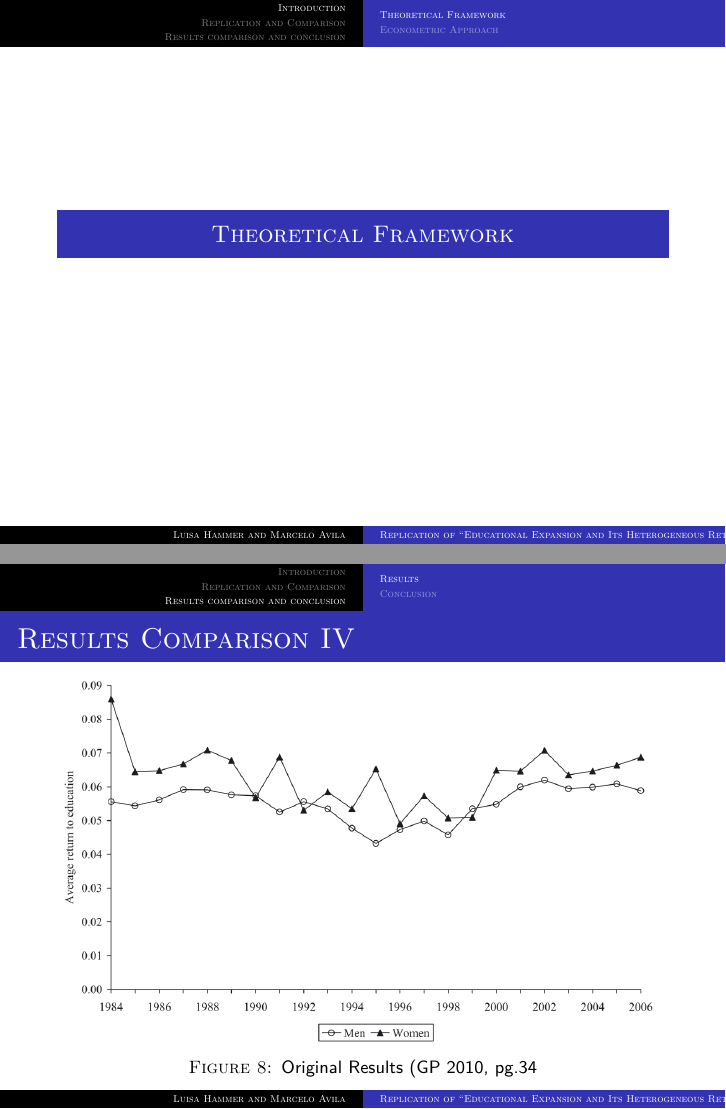
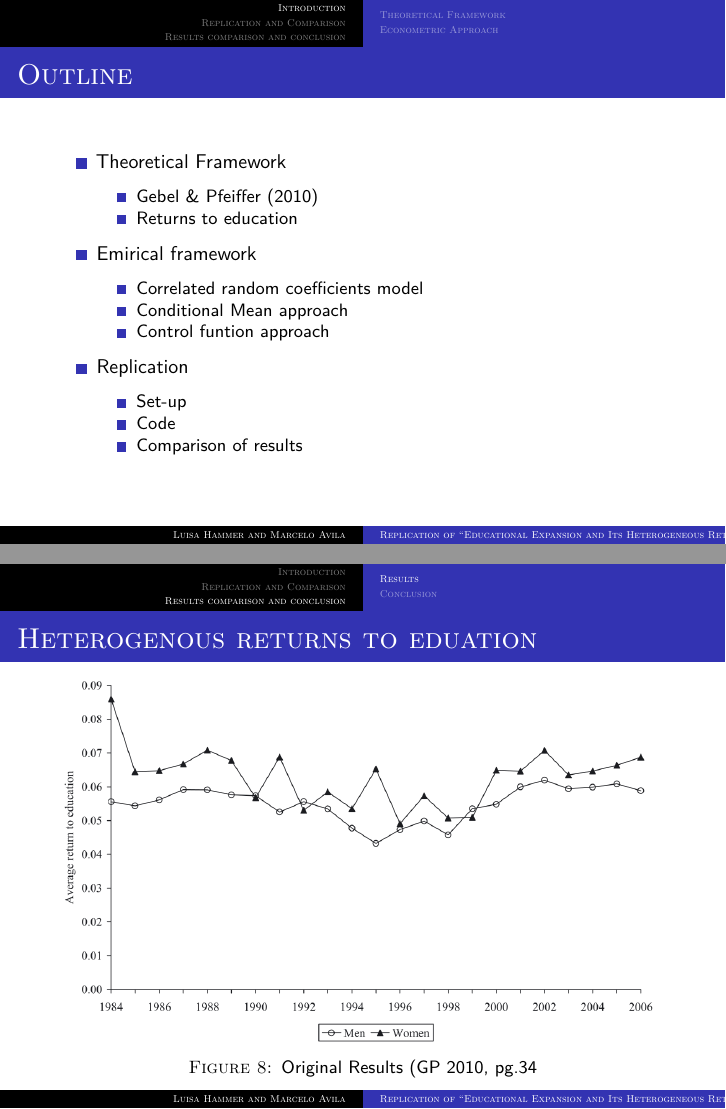
Before and after one commit to mr-avila/FiWi, an R Markdown document (replicationFiWiSlides.Rmd): pages 3 and 33 of 37, joined at a grey line. Rendered offline with R 4.5, knitr and Pandoc, then LaTeX, with nearby package versions.

Commit message:
Update replicationFiWiSlides.Rmd

```diff
--- a/replicationFiWiSlides.Rmd
+++ b/replicationFiWiSlides.Rmd
@@ -31,8 +31,18 @@ library(kableExtra)
 
 # Introduction
 
-## Theoretical Framework
-
 ### Outline
 
+- Theoretical Framework
 
+    - Gebel & Pfeiffer (2010)
+    - Returns to education
+- Emirical framework
+
+    - Correlated random coefficients model
+    - Conditional Mean approach
+    - Control funtion approach
+- Replication
+    - Set-up
+    - Code
+    - Comparison of results
@@ -282,7 +297,7 @@ Coefficients of the control functions
 ![Replication results: **APE** by gender (CMI approach)](img/results_sex.png){height="250px"}
 
 
-### Results Comparison IV
+### Heterogenous returns to eduation
 
 ![Original Results (GP 2010, pg.34](img/GP2010_CMI_gender.png){height="250px"}
 
```
Also changed, not shown: replicationFiWiSlides.Rmd (19 more changed lines).
